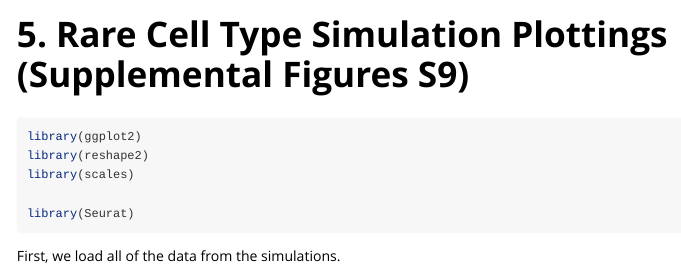
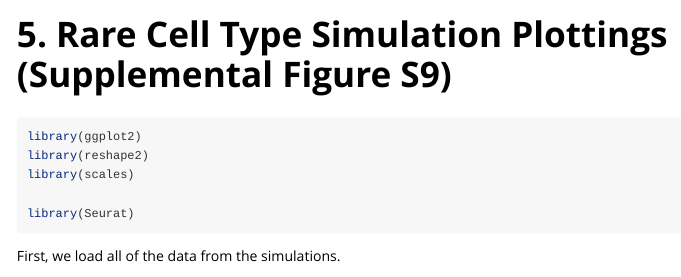
Before and after one commit to lcrawlab/recallreproducibility, an R Markdown document (vignettes/05_plotting_S9.Rmd): the page in a window 1100 px wide, from its top. Rendered offline with R 4.5, knitr and Pandoc, with nearby package versions; long lines of code are wrapped.

Commit message:
Fix typo

```diff
--- a/vignettes/05_plotting_S9.Rmd
+++ b/vignettes/05_plotting_S9.Rmd
@@ -1,5 +1,5 @@
 ---
-title: "5. Rare Cell Type Simulation Plottings (Supplemental Figures S9)"
+title: "5. Rare Cell Type Simulation Plottings (Supplemental Figure S9)"
 output: rmarkdown::html_vignette
 vignette: >
   %\VignetteIndexEntry{pbmc_timing}
```
Also changed, not shown: vignettes/07_plotting_S10.Rmd (+1 -1 lines).
